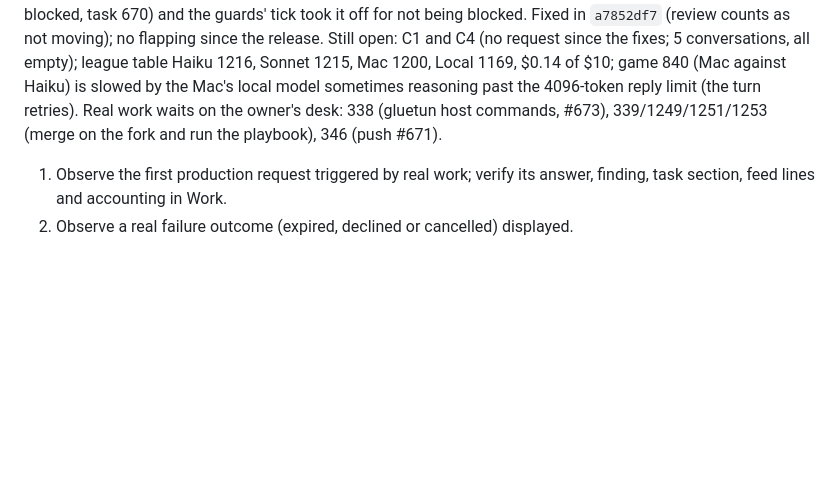
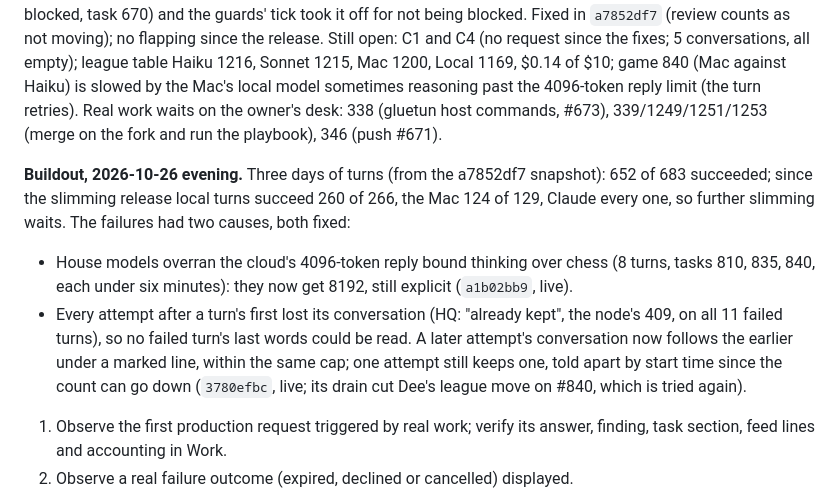
Before and after one commit to RusticPotatos/Endora, a Markdown page: docs/proposals/agent-collaboration-foundation-checkpoint-2026-10-22.md, the part around the change. Drawn GitHub-style; blank space fills up the shorter version.

Commit message:
docs: house reply bound and retry transcripts recorded
Co-Authored-By: Claude Opus 5.5 <noreply@anthropic.com>

```diff
--- a/docs/proposals/agent-collaboration-foundation-checkpoint-2026-10-22.md
+++ b/docs/proposals/agent-collaboration-foundation-checkpoint-2026-10-22.md
@@ -400,6 +400,17 @@ Mac's local model sometimes reasoning past the 4096-token reply limit (the turn
 Real work waits on the owner's desk: 338 (gluetun host commands, #673), 339/1249/1251/1253
 (merge on the fork and run the playbook), 346 (push #671).
 
+**Buildout, 2026-10-26 evening.** Three days of turns (from the a7852df7 snapshot): 652 of 683
+succeeded; since the slimming release local turns succeed 260 of 266, the Mac 124 of 129, Claude
+every one, so further slimming waits. The failures had two causes, both fixed:
+- House models overran the cloud's 4096-token reply bound thinking over chess (8 turns, tasks
+  810, 835, 840, each under six minutes): they now get 8192, still explicit (`a1b02bb9`, live).
+- Every attempt after a turn's first lost its conversation (HQ: "already kept", the node's
+  409, on all 11 failed turns), so no failed turn's last words could be read. A later attempt's
+  conversation now follows the earlier under a marked line, within the same cap; one attempt
+  still keeps one, told apart by start time since the count can go down (`3780efbc`, live; its
+  drain cut Dee's league move on #840, which is tried again).
+
 1. Observe the first production request triggered by real work; verify its
    answer, finding, task section, feed lines and accounting in Work.
 2. Observe a real failure outcome (expired, declined or cancelled) displayed.
```
